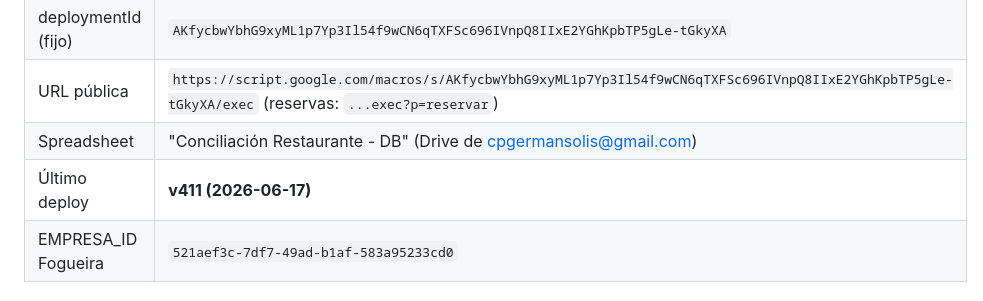
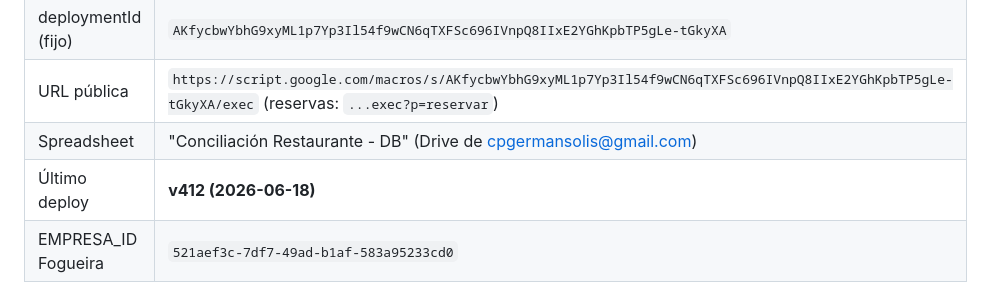
Before and after one commit to cpgermansolis-maker/trikles, a Markdown page: conciliacion-rodizzio/CLAUDE.md, the part around one of its changes. Drawn GitHub-style.

```diff
--- a/conciliacion-rodizzio/CLAUDE.md
+++ b/conciliacion-rodizzio/CLAUDE.md
@@ -11,7 +11,7 @@ Sistema de control de caja, conciliación, recetario y reservaciones para el res
 | deploymentId (fijo) | `AKfycbwYbhG9xyML1p7Yp3Il54f9wCN6qTXFSc696IVnpQ8IIxE2YGhKpbTP5gLe-tGkyXA` |
 | URL pública | `https://script.google.com/macros/s/AKfycbwYbhG9xyML1p7Yp3Il54f9wCN6qTXFSc696IVnpQ8IIxE2YGhKpbTP5gLe-tGkyXA/exec` (reservas: `...exec?p=reservar`) |
 | Spreadsheet | "Conciliación Restaurante - DB" (Drive de cpgermansolis@gmail.com) |
-| Último deploy | **v411 (2026-06-17)** |
+| Último deploy | **v412 (2026-06-18)** |
 | EMPRESA_ID Fogueira | `521aef3c-7df7-49ad-b1af-583a95233cd0` |
 
 ## Estructura
```
Also changed, not shown: other parts of conciliacion-rodizzio/CLAUDE.md (+2 -1 lines).
